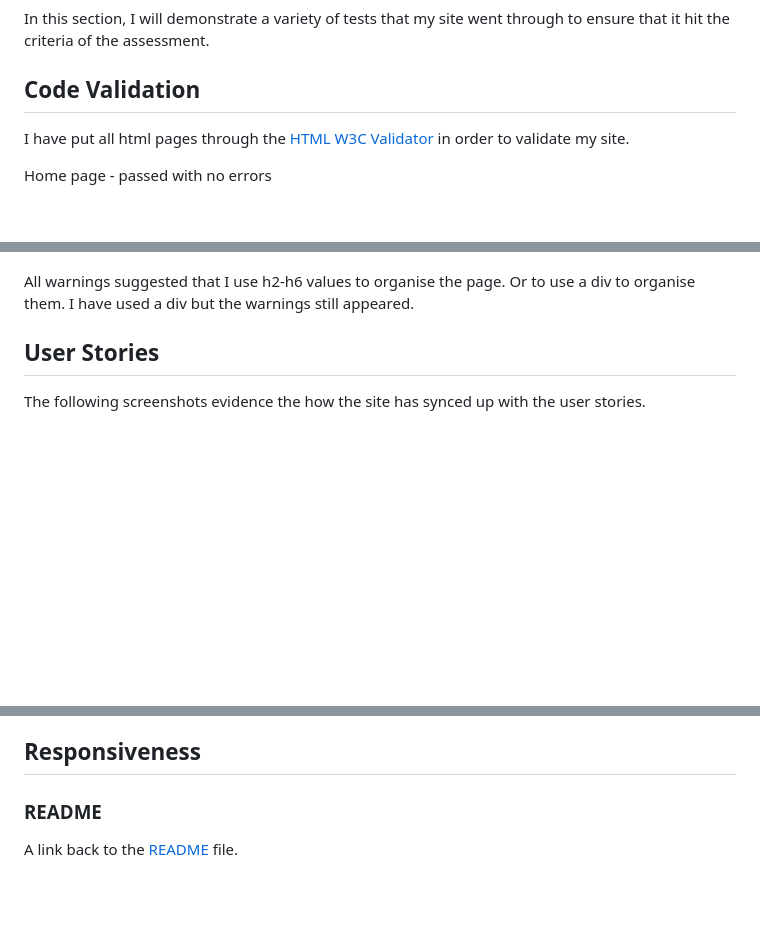
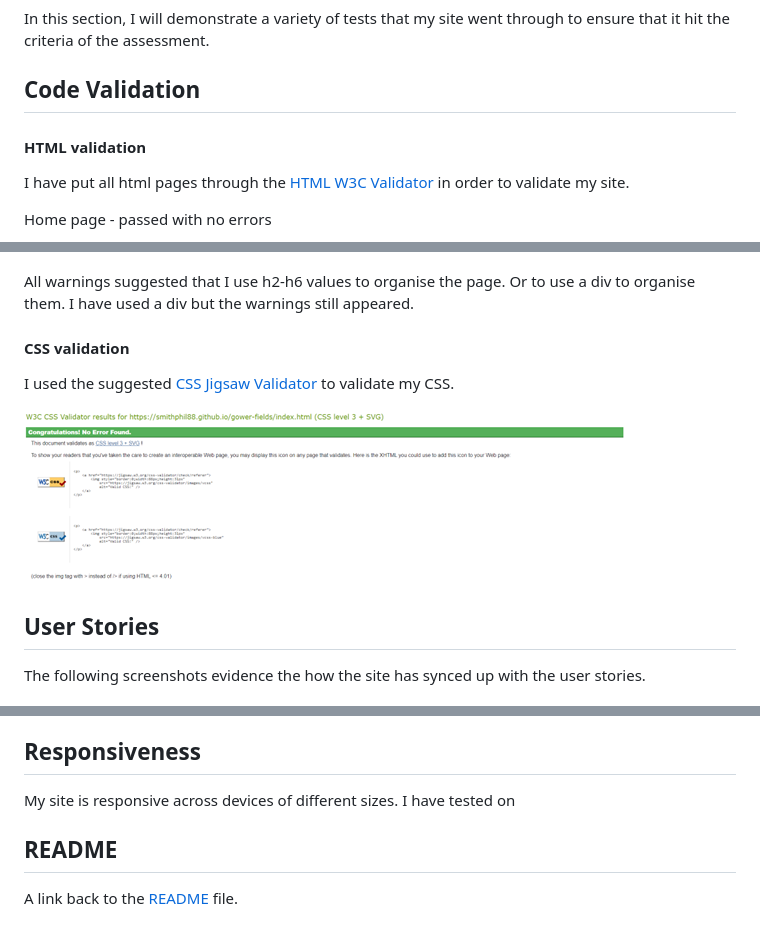
Before and after one commit to smithphil88/gower-fields, a Markdown page: TESTING.md, 3 parts joined by grey strips. Drawn GitHub-style; pictures changed too: documentation/css-validation.png (added); blank space fills up the shorter version.

Commit message:
add css validation to TESTING.md

```diff
--- a/TESTING.md
+++ b/TESTING.md
@@ -7,6 +7,8 @@
 In this section, I will demonstrate a variety of tests that my site went through to ensure that it hit the criteria of the assessment.
 
 ## Code Validation
+
+#### HTML validation
 
 I have put all html pages through the [HTML W3C Validator](https://validator.w3.org) in order to validate my site.
 
@@ -31,6 +33,13 @@ Response page - passed with no errors but with warnings.
 ![Response page](documentation/html-validation-5.png)
 
 All warnings suggested that I use h2-h6 values to organise the page. Or to use a div to organise them. I have used a div but the warnings still appeared.
+
+#### CSS validation
+
+I used the suggested [CSS Jigsaw Validator](https://jigsaw.w3.org/css-validator) to validate my CSS.
+
+![css](documentation/css-validation.png)
+
 
 ## User Stories
 
@@ -108,8 +117,8 @@ Including the following:
 
 ## Responsiveness
 
+My site is responsive across devices of different sizes. I have tested on
 
-
-### README
+## README
 
 A link back to the [README](README.md) file.
```
